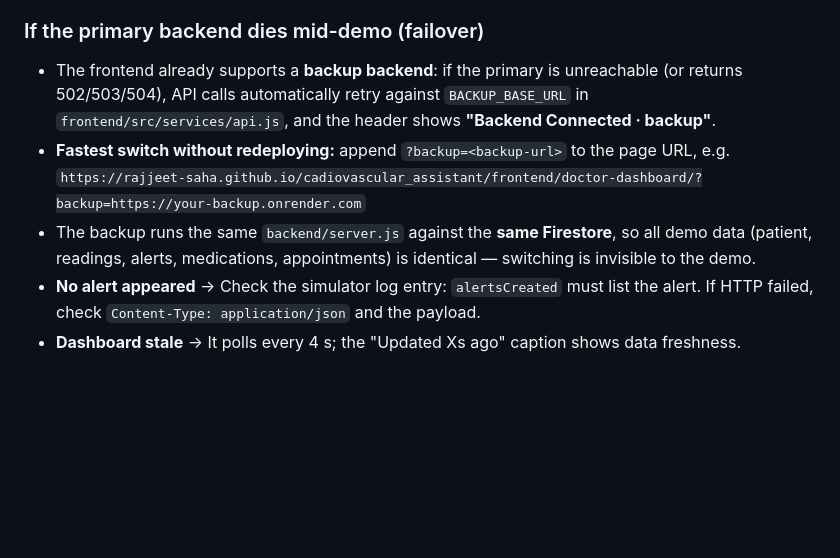
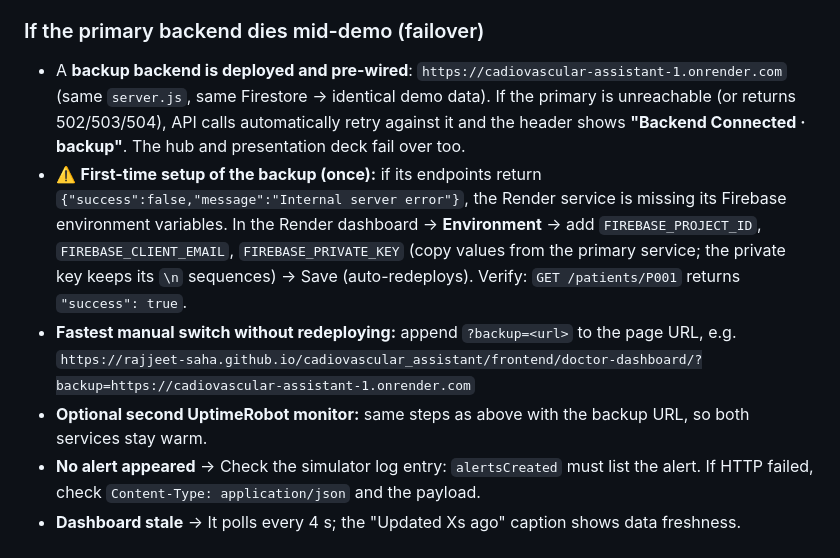
Before and after one commit to rajjeet-saha/cadiovascular_assistant, a Markdown page: docs/demo.md, the part around the change. Drawn GitHub-style; blank space fills up the shorter version.

Commit message:
Docs: backup backend runbook (env-var fix + failover steps)

```diff
--- a/docs/demo.md
+++ b/docs/demo.md
@@ -95,16 +95,23 @@ Academic prototype. Synthetic data only. Not a medical device.
 
 ### If the primary backend dies mid-demo (failover)
 
-- The frontend already supports a **backup backend**: if the primary is
-  unreachable (or returns 502/503/504), API calls automatically retry against
-  `BACKUP_BASE_URL` in `frontend/src/services/api.js`, and the header shows
-  **"Backend Connected · backup"**.
-- **Fastest switch without redeploying:** append `?backup=<backup-url>` to the
+- A **backup backend is deployed and pre-wired**:
+  `https://cadiovascular-assistant-1.onrender.com` (same `server.js`, same
+  Firestore → identical demo data). If the primary is unreachable (or returns
+  502/503/504), API calls automatically retry against it and the header shows
+  **"Backend Connected · backup"**. The hub and presentation deck fail over too.
+- ⚠️ **First-time setup of the backup (once):** if its endpoints return
+  `{"success":false,"message":"Internal server error"}`, the Render service is
+  missing its Firebase environment variables. In the Render dashboard →
+  **Environment** → add `FIREBASE_PROJECT_ID`, `FIREBASE_CLIENT_EMAIL`,
+  `FIREBASE_PRIVATE_KEY` (copy values from the primary service; the private key
+  keeps its `\n` sequences) → Save (auto-redeploys). Verify:
+  `GET /patients/P001` returns `"success": true`.
+- **Fastest manual switch without redeploying:** append `?backup=<url>` to the
   page URL, e.g.
-  `https://rajjeet-saha.github.io/cadiovascular_assistant/frontend/doctor-dashboard/?backup=https://your-backup.onrender.com`
-- The backup runs the same `backend/server.js` against the **same Firestore**,
-  so all demo data (patient, readings, alerts, medications, appointments) is
-  identical — switching is invisible to the demo.
+  `https://rajjeet-saha.github.io/cadiovascular_assistant/frontend/doctor-dashboard/?backup=https://cadiovascular-assistant-1.onrender.com`
+- **Optional second UptimeRobot monitor:** same steps as above with the backup
+  URL, so both services stay warm.
 - **No alert appeared** → Check the simulator log entry: `alertsCreated` must list
   the alert. If HTTP failed, check `Content-Type: application/json` and the payload.
 - **Dashboard stale** → It polls every 4 s; the "Updated Xs ago" caption shows data
```
